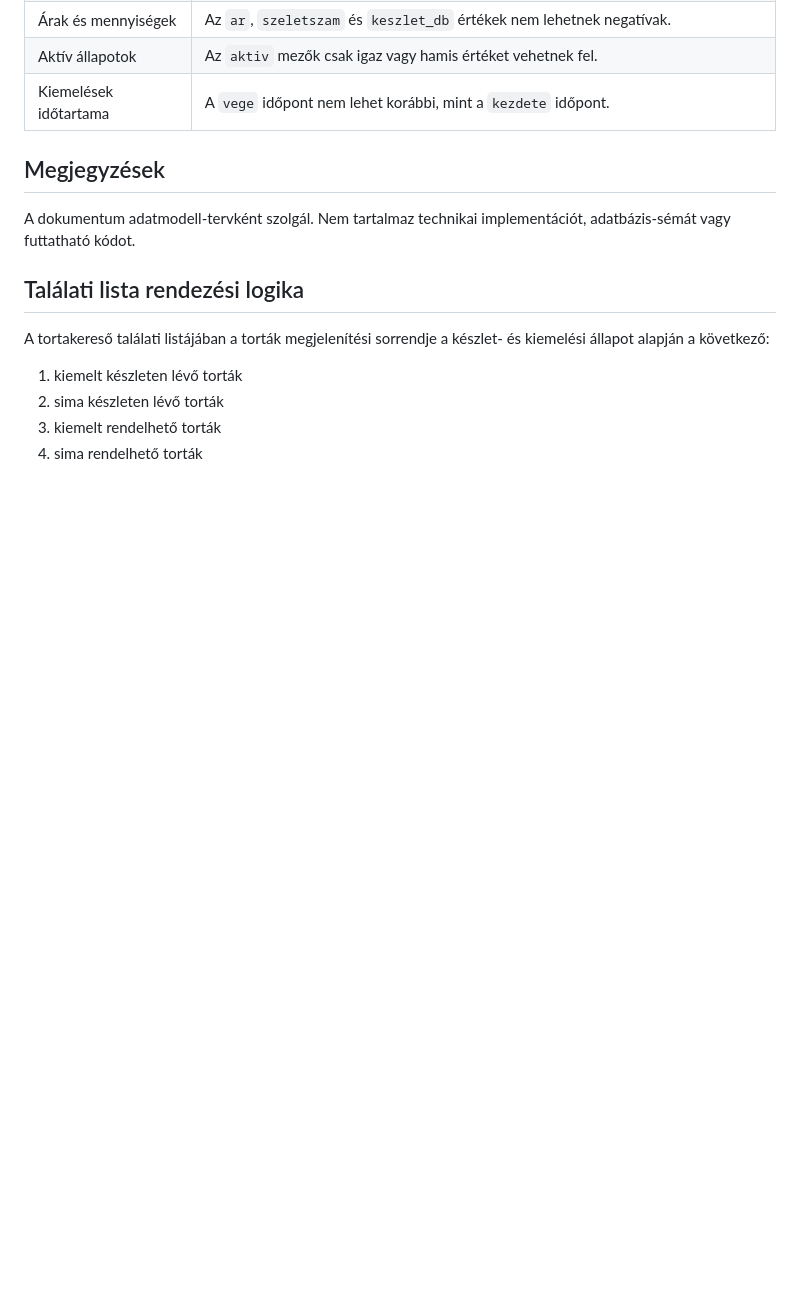
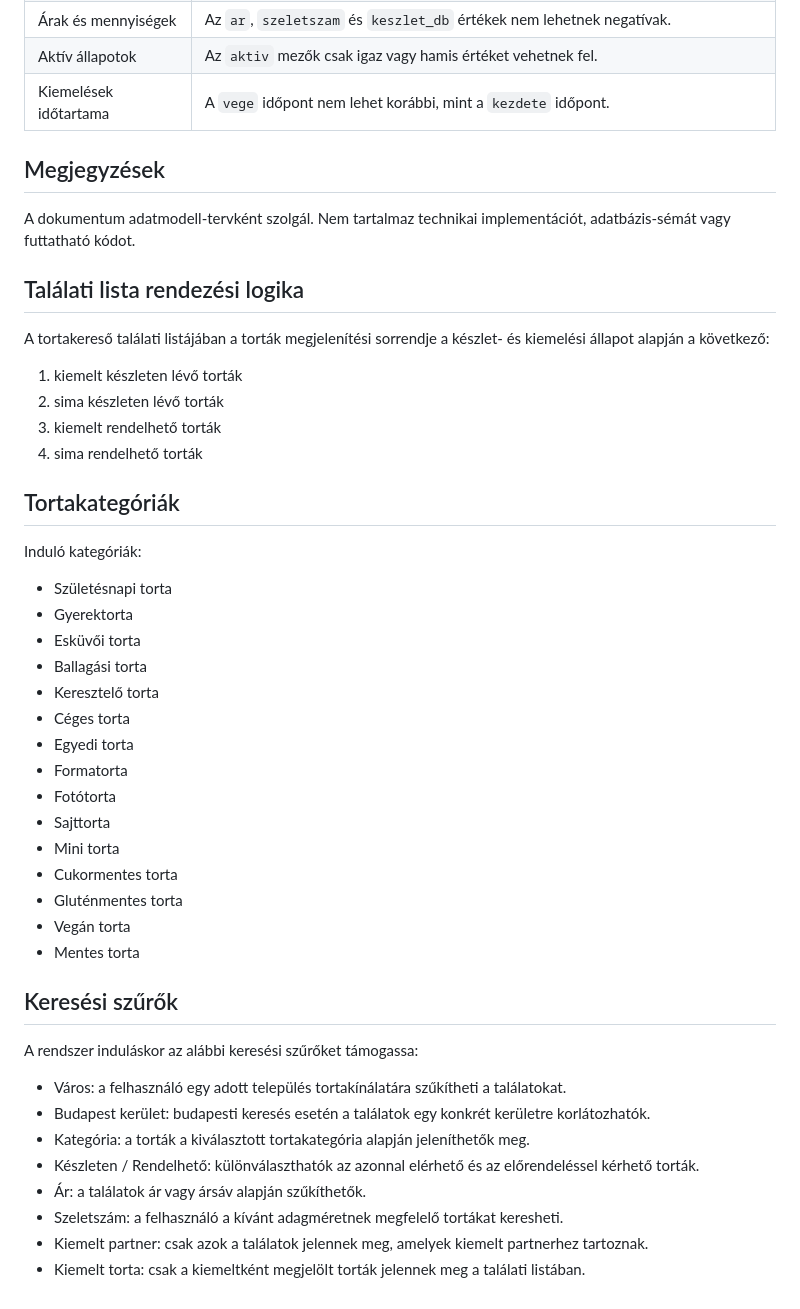
Before and after one commit to apucika79/mesetorta, a Markdown page: dokumentacio/adatmodell.md, the part around the change. Drawn GitHub-style; blank space fills up the shorter version.

Commit message:
Mesetorta kategória és szűrőrendszer

```diff
--- a/dokumentacio/adatmodell.md
+++ b/dokumentacio/adatmodell.md
@@ -188,3 +188,36 @@ A tortakereső találati listájában a torták megjelenítési sorrendje a kés
 2. sima készleten lévő torták
 3. kiemelt rendelhető torták
 4. sima rendelhető torták
+
+## Tortakategóriák
+
+Induló kategóriák:
+
+* Születésnapi torta
+* Gyerektorta
+* Esküvői torta
+* Ballagási torta
+* Keresztelő torta
+* Céges torta
+* Egyedi torta
+* Formatorta
+* Fotótorta
+* Sajttorta
+* Mini torta
+* Cukormentes torta
+* Gluténmentes torta
+* Vegán torta
+* Mentes torta
+
+## Keresési szűrők
+
+A rendszer induláskor az alábbi keresési szűrőket támogassa:
+
+* Város: a felhasználó egy adott település tortakínálatára szűkítheti a találatokat.
+* Budapest kerület: budapesti keresés esetén a találatok egy konkrét kerületre korlátozhatók.
+* Kategória: a torták a kiválasztott tortakategória alapján jeleníthetők meg.
+* Készleten / Rendelhető: különválaszthatók az azonnal elérhető és az előrendeléssel kérhető torták.
+* Ár: a találatok ár vagy ársáv alapján szűkíthetők.
+* Szeletszám: a felhasználó a kívánt adagméretnek megfelelő tortákat keresheti.
+* Kiemelt partner: csak azok a találatok jelennek meg, amelyek kiemelt partnerhez tartoznak.
+* Kiemelt torta: csak a kiemeltként megjelölt torták jelennek meg a találati listában.
```
